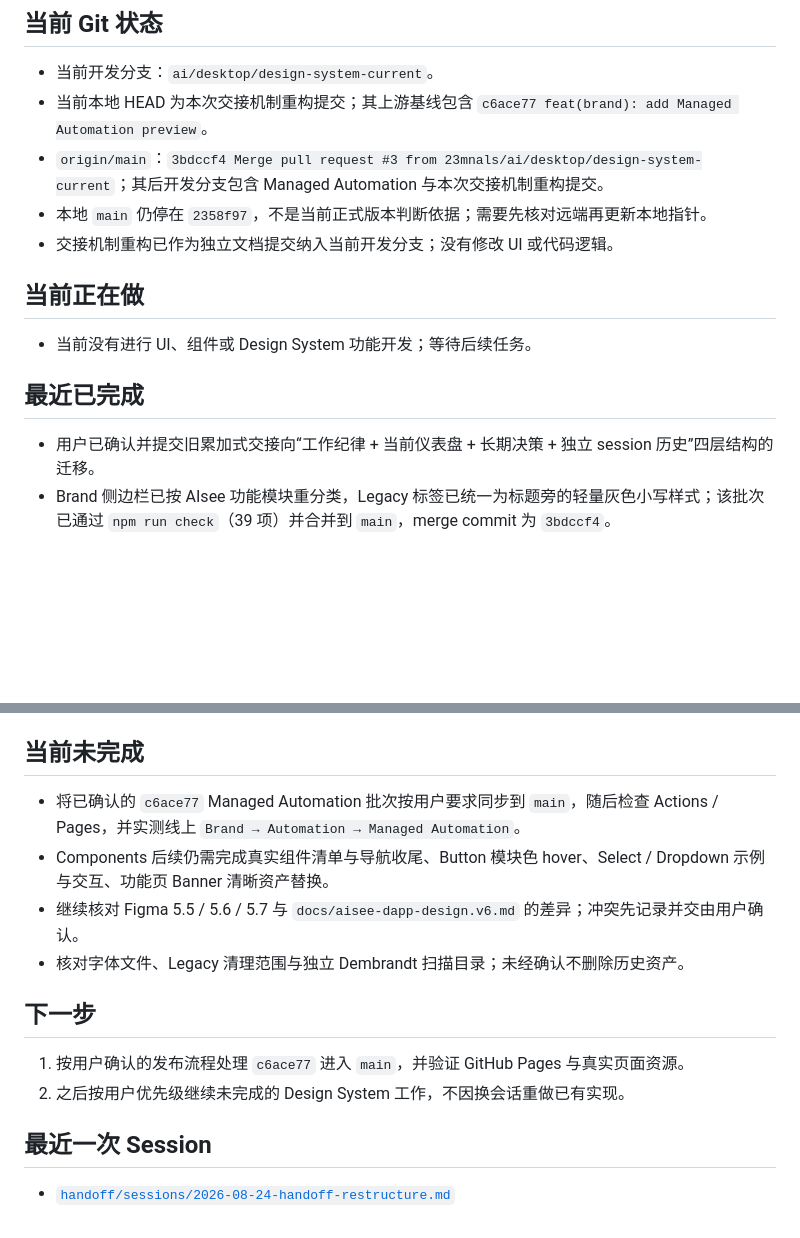
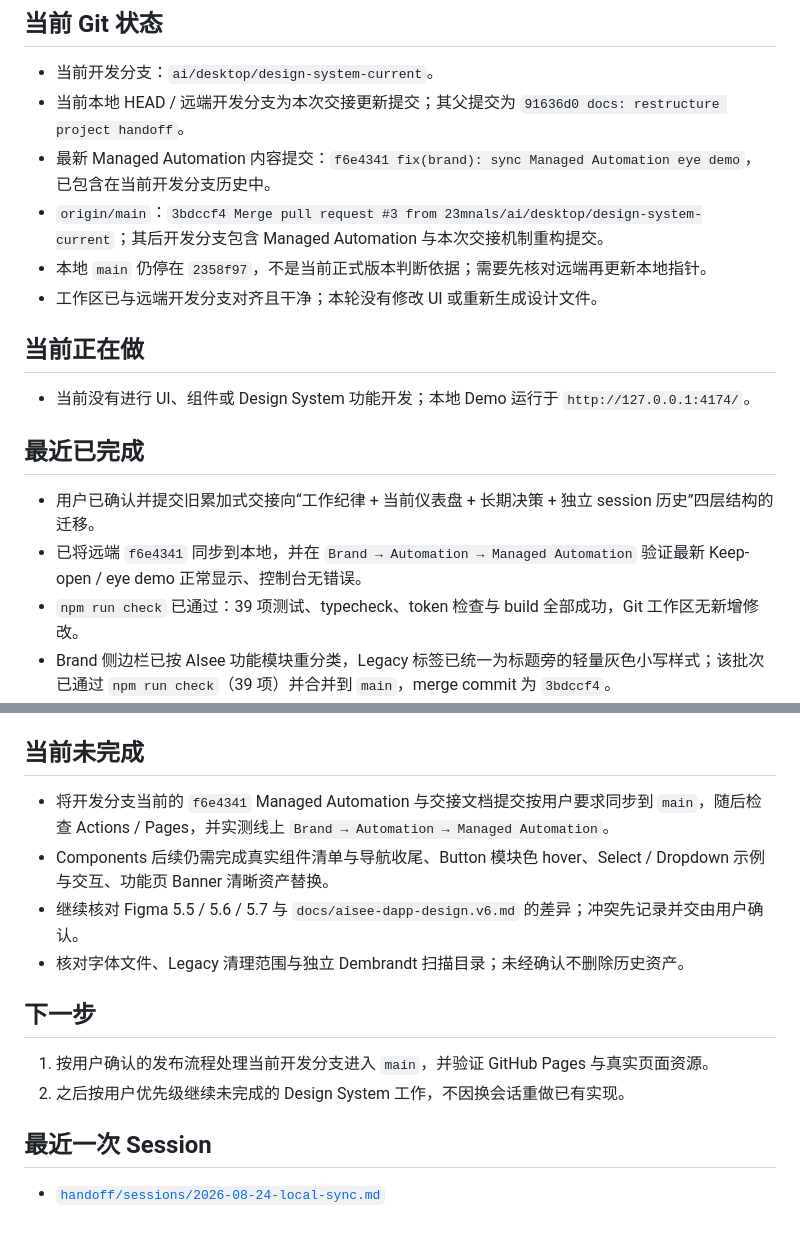
Before and after one commit to 23mnals/aisee-design-system, a Markdown page: handoff-context.md, 2 parts joined by grey strips. GitHub-like rendering; blank space fills up the shorter version.

Commit message:
docs: record local development sync

```diff
--- a/handoff-context.md
+++ b/handoff-context.md
@@ -5,18 +5,21 @@
 ## 当前 Git 状态
 
 - 当前开发分支：`ai/desktop/design-system-current`。
-- 当前本地 HEAD 为本次交接机制重构提交；其上游基线包含 `c6ace77 feat(brand): add Managed Automation preview`。
+- 当前本地 HEAD / 远端开发分支为本次交接更新提交；其父提交为 `91636d0 docs: restructure project handoff`。
+- 最新 Managed Automation 内容提交：`f6e4341 fix(brand): sync Managed Automation eye demo`，已包含在当前开发分支历史中。
 - `origin/main`：`3bdccf4 Merge pull request #3 from 23mnals/ai/desktop/design-system-current`；其后开发分支包含 Managed Automation 与本次交接机制重构提交。
 - 本地 `main` 仍停在 `2358f97`，不是当前正式版本判断依据；需要先核对远端再更新本地指针。
-- 交接机制重构已作为独立文档提交纳入当前开发分支；没有修改 UI 或代码逻辑。
+- 工作区已与远端开发分支对齐且干净；本轮没有修改 UI 或重新生成设计文件。
 
 ## 当前正在做
 
-- 当前没有进行 UI、组件或 Design System 功能开发；等待后续任务。
+- 当前没有进行 UI、组件或 Design System 功能开发；本地 Demo 运行于 `http://127.0.0.1:4174/`。
 
 ## 最近已完成
 
 - 用户已确认并提交旧累加式交接向“工作纪律 + 当前仪表盘 + 长期决策 + 独立 session 历史”四层结构的迁移。
+- 已将远端 `f6e4341` 同步到本地，并在 `Brand → Automation → Managed Automation` 验证最新 Keep-open / eye demo 正常显示、控制台无错误。
+- `npm run check` 已通过：39 项测试、typecheck、token 检查与 build 全部成功，Git 工作区无新增修改。
 - Brand 侧边栏已按 AIsee 功能模块重分类，Legacy 标签已统一为标题旁的轻量灰色小写样式；该批次已通过 `npm run check`（39 项）并合并到 `main`，merge commit 为 `3bdccf4`。
 - Managed Automation Web 预览已加入 `brand/pages/managed-automation/`，并在 `brand/pages/index.json` 注册；commit 为 `c6ace77`，目前位于开发分支，尚未进入 `main`。
 - 旧 Web 临时分支与 worktree `ai/web/brand-source-status` 已清理；`ai/desktop/design-system-checkpoint` 仍保留。
@@ -32,16 +35,16 @@
 
 ## 当前未完成
 
-- 将已确认的 `c6ace77` Managed Automation 批次按用户要求同步到 `main`，随后检查 Actions / Pages，并实测线上 `Brand → Automation → Managed Automation`。
+- 将开发分支当前的 `f6e4341` Managed Automation 与交接文档提交按用户要求同步到 `main`，随后检查 Actions / Pages，并实测线上 `Brand → Automation → Managed Automation`。
 - Components 后续仍需完成真实组件清单与导航收尾、Button 模块色 hover、Select / Dropdown 示例与交互、功能页 Banner 清晰资产替换。
 - 继续核对 Figma 5.5 / 5.6 / 5.7 与 `docs/aisee-dapp-design.v6.md` 的差异；冲突先记录并交由用户确认。
 - 核对字体文件、Legacy 清理范围与独立 Dembrandt 扫描目录；未经确认不删除历史资产。
 
 ## 下一步
 
-1. 按用户确认的发布流程处理 `c6ace77` 进入 `main`，并验证 GitHub Pages 与真实页面资源。
+1. 按用户确认的发布流程处理当前开发分支进入 `main`，并验证 GitHub Pages 与真实页面资源。
 2. 之后按用户优先级继续未完成的 Design System 工作，不因换会话重做已有实现。
 
 ## 最近一次 Session
 
-- [`handoff/sessions/2026-08-24-handoff-restructure.md`](handoff/sessions/2026-08-24-handoff-restructure.md)
+- [`handoff/sessions/2026-08-24-local-sync.md`](handoff/sessions/2026-08-24-local-sync.md)
```
Also changed, not shown: handoff/sessions/2026-08-24-local-sync.md (added, +34 -0 lines).
